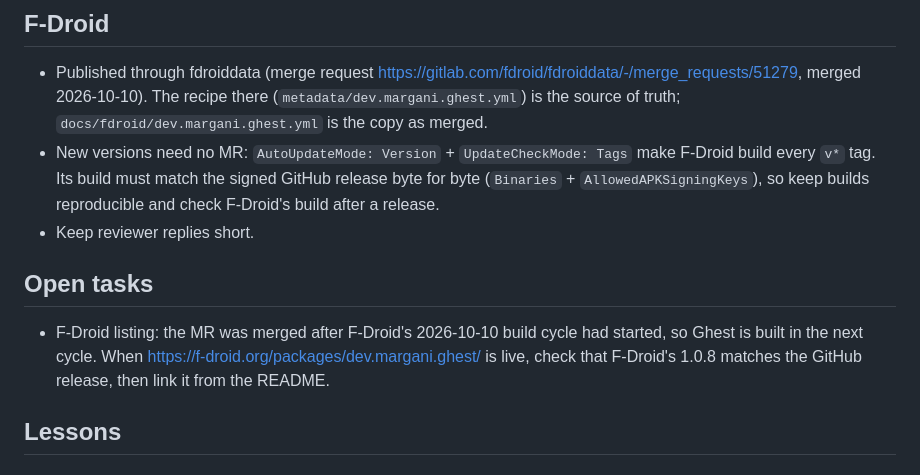
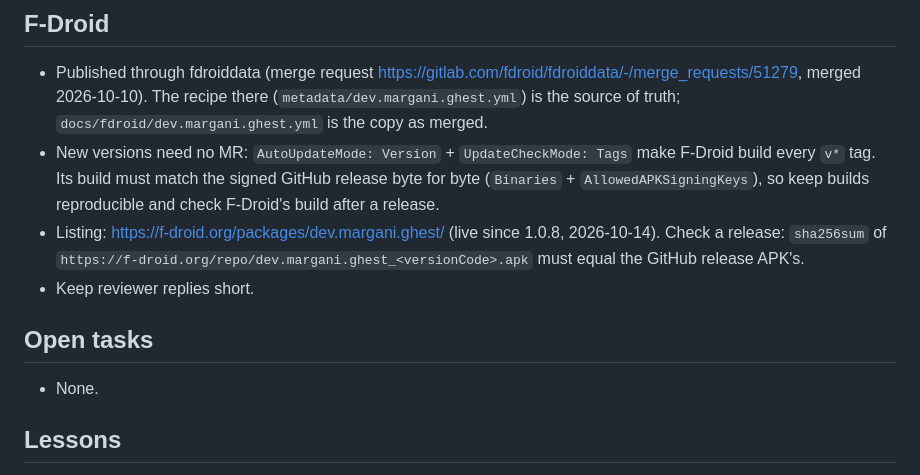
Before and after one commit to margani/ghest, a Markdown page: CLAUDE.md, the part around the change. GitHub-like rendering.

Commit message:
Link the live F-Droid listing from the README (#52)
F-Droid's 1.0.8 APK has the same SHA-256 as the GitHub release.

Co-Authored-By: Claude Opus 5.5 (1M context) <noreply@anthropic.com>
Claude-Session: https://claude.ai/code/session_01Jky9Kb6jXcs25kn12iiTv8

```diff
--- a/CLAUDE.md
+++ b/CLAUDE.md
@@ -56,10 +56,11 @@
 ## F-Droid
 - Published through fdroiddata (merge request https://gitlab.com/fdroid/fdroiddata/-/merge_requests/51279, merged 2026-10-10). The recipe there (`metadata/dev.margani.ghest.yml`) is the source of truth; `docs/fdroid/dev.margani.ghest.yml` is the copy as merged.
 - New versions need no MR: `AutoUpdateMode: Version` + `UpdateCheckMode: Tags` make F-Droid build every `v*` tag. Its build must match the signed GitHub release byte for byte (`Binaries` + `AllowedAPKSigningKeys`), so keep builds reproducible and check F-Droid's build after a release.
+- Listing: https://f-droid.org/packages/dev.margani.ghest/ (live since 1.0.8, 2026-10-14). Check a release: `sha256sum` of `https://f-droid.org/repo/dev.margani.ghest_<versionCode>.apk` must equal the GitHub release APK's.
 - Keep reviewer replies short.
 
 ## Open tasks
-- F-Droid listing: the MR was merged after F-Droid's 2026-10-10 build cycle had started, so Ghest is built in the next cycle. When https://f-droid.org/packages/dev.margani.ghest/ is live, check that F-Droid's 1.0.8 matches the GitHub release, then link it from the README.
+- None.
 
 ## Lessons
 - 2026-10-10 (#15): On WebViews older than 140, Capacitor pads the page away from the system bars, so the bars show the window background, which follows the Android night mode, not the page. And once the app starts in a forced theme, the WebView's `prefers-color-scheme` keeps that start-up value. Theme handling therefore goes through `ThemePlugin.java` (night mode set in `attachBaseContext`, device dark mode reported to JS). Test theme changes on the emulator (it has WebView 124) with a release (R8) build.
```
Also changed, not shown: README.md (+1 -1 lines).
